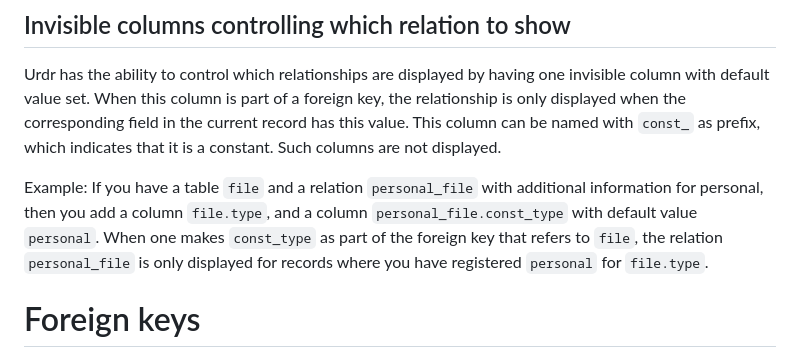
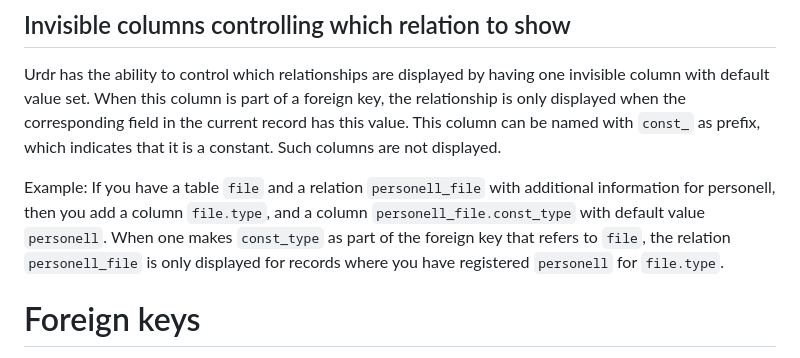
Before and after one commit to fkirkholt/urd-backend, a Markdown page: docs/self-documenting-databases.md, the part around the change. Drawn GitHub-style.

Commit message:
Fix example in documentation of self-documenting tables

```diff
--- a/docs/self-documenting-databases.md
+++ b/docs/self-documenting-databases.md
@@ -171,12 +171,12 @@ the corresponding field in the current record has this value. This
 column can be named with `const_` as prefix, which indicates that it
 is a constant. Such columns are not displayed.
 
-Example: If you have a table `file` and a relation `personal_file`
-with additional information for personal, then you add a column
-`file.type`, and a column `personal_file.const_type` with default value
-`personal`. When one makes `const_type` as part of the foreign key
-that refers to `file`, the relation `personal_file` is only displayed
-for records where you have registered `personal` for `file.type`.
+Example: If you have a table `file` and a relation `personell_file`
+with additional information for personell, then you add a column
+`file.type`, and a column `personell_file.const_type` with default value
+`personell`. When one makes `const_type` as part of the foreign key
+that refers to `file`, the relation `personell_file` is only displayed
+for records where you have registered `personell` for `file.type`.
 
 # Foreign keys
 
```
